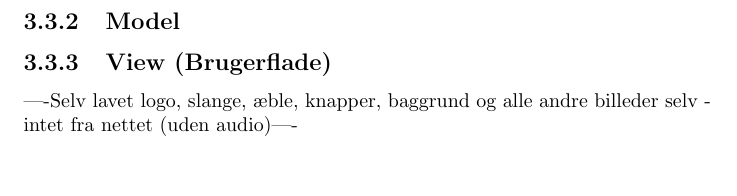
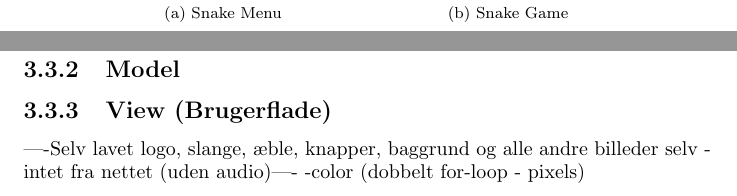
Before and after one commit to RandomInEqualities/Snake, a LaTeX document (rapport/Rapport, 2.tex): part of page 10 of 12 before the commit and two parts of pages 3 and 11 of 12 after it, the two joined at a grey line, cut at the place of the change, the shorter picture padded with empty space. Compiled offline with pdfLaTeX.

Commit message:
rapport billeder

```diff
--- a/rapport/Rapport, 2.tex
+++ b/rapport/Rapport, 2.tex
@@ -24,6 +27,14 @@
 Formålet med projektopgaven er at genskabe det klassiske spil "Snake", samt dokumentere hvordan spillet blev lavet.
 Spillet er gengivet i to versioner: Simpel-snake og Avanceret Snake. Simpel-snake er en primitiv version af spillet, hvor styring kun foregår vha. input fra brugeren. I Avanceret Snake er der tilføjet forskellige funktioner, som enten forbedrer brugerfladen, f.eks. tilføjelse af hovedmenu, eller ændrer spillet, f.eks. automatisk bevægelse af slangen.
 I rapporten vil designet af begge spillets versioner blive forklaret, samt implementationen af spillet. Kapitlet "Udviklingsproces" forklarer de tanker der ligger bag implementationen, og de valg der blev foretaget når der var flere mulige implementationer.
+
+\begin{figure}[b]
+	\centering
+	\graphicspath{ {pics/} }
+	\subfloat[Snake Menu]{\label{fig:menu}\includegraphics[width=0.3\textwidth]{snake.png}}
+	\hspace{0.1\textwidth}
+	\subfloat[Snake Game]{\label{fig:game}\includegraphics[width=0.31\textwidth]{snake2.png}}
+\end{figure}
 
 \chapter{Simple Snake}
 \section{Afgrænsning}
@@ -132,6 +142,7 @@ På den måde har vi prioriteret de elementer, som "burde" være implementeret i
 
 \subsection{View (Brugerflade)}
 ----Selv lavet logo, slange, æble, knapper, baggrund og alle andre billeder selv - intet fra nettet (uden audio)----
+-color (dobbelt for-loop - pixels)
 
 
 \section{Udviklingsproces}
```
Also changed, not shown: rapport/Rapport, 2.pdf, rapport/pics/snake.png (added), rapport/pics/snake2.png (added), rapport/Rapport, 2.tex (20 more changed lines), 2 other files.
